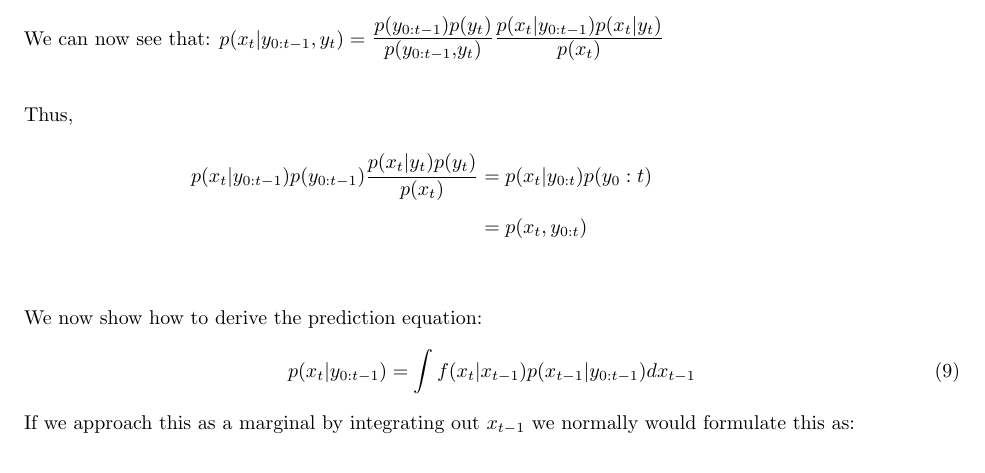
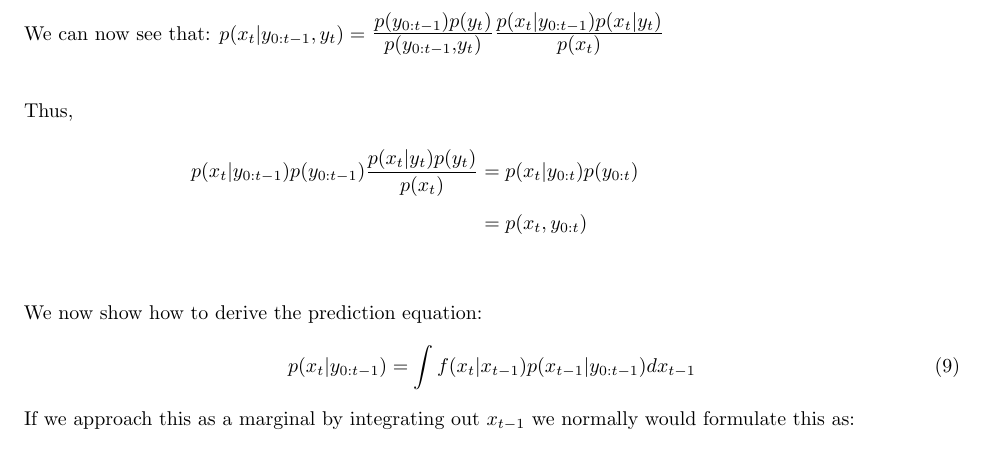
Before and after one commit to apanana/ParticleFilters, a LaTeX paper (Report/Report.tex): part of page 3 of 5, cut so that both start at the same text. Compiled offline with pdfLaTeX.

Commit message:
minoredit

```diff
--- a/Report/Report.tex
+++ b/Report/Report.tex
@@ -105,11 +105,11 @@ Second, we show $p(x_t,y_{0:t}) = p(x_t,y_{0:t-1})p(y_t|x_t)$. Let's start by re
 \begin{align*}
 p(x_t,y_{0:t-1})p(y_t|x_t) &= p(x_t|y_{0:t-1})p(y_{0:t-1})\frac{p(x_t,y_t)}{p(x_t)}\\
 &= p(x_t|y_{0:t-1})p(y_{0:t-1})\frac{p(x_t|y_t)p(y_t)}{p(x_t)}\\
-\intertext{Using the fact that: $p(x|yz) =$ {\Large $\frac{p(y)p(z)}{p(yz)}\frac{p(x|y)p(x|z)}{p(x)}$}}
-\intertext{Let: $x=x_t, y=y_{0:t-1}, z = y_t,$}
+\intertext{Using the fact that: $p(x|yz) =$ {\Large $\frac{p(y)p(z)}{p(yz)}\frac{p(x|y)p(x|z)}{p(x)}$}
+  Let: $x=x_t, y=y_{0:t-1}, z = y_t,$}
 \intertext{We can now see that:  $p(x_t|y_{0:t-1},y_t) =$ {\Large $\frac{p(y_{0:t-1})p(y_t)}{p(y_{0:t-1},y_t)}\frac{p(x_t|y_{0:t-1})p(x_t|y_t)}{p(x_t)}$}}
 \intertext{Thus,}
-p(x_t|y_{0:t-1})p(y_{0:t-1})\frac{p(x_t|y_t)p(y_t)}{p(x_t)} &= p(x_t|y_{0:t})p(y_0:t)\\
+p(x_t|y_{0:t-1})p(y_{0:t-1})\frac{p(x_t|y_t)p(y_t)}{p(x_t)} &= p(x_t|y_{0:t})p(y_{0:t})\\
 &= p(x_t,y_{0:t})\\
 \end{align*}
 
```
Also changed, not shown: Report/Report.pdf, 5 other files.
